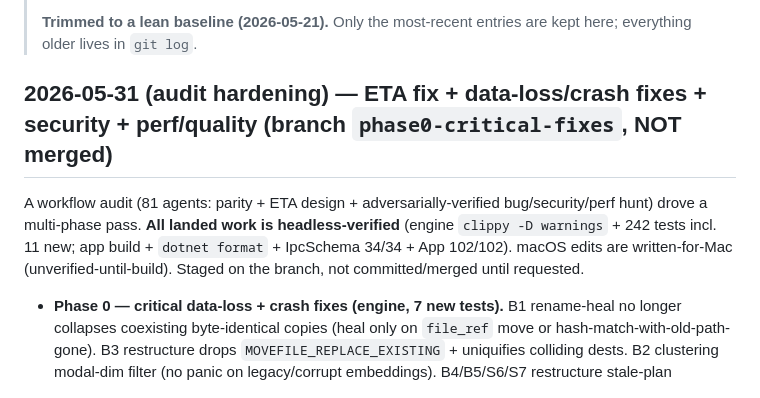
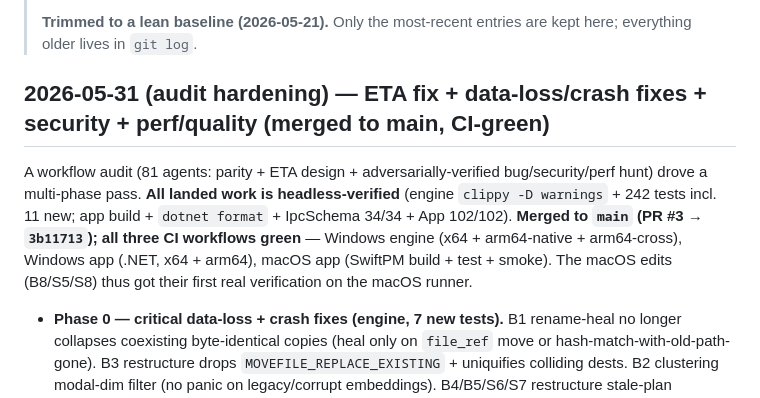
Before and after one commit to WebWorldWide/FileID, a Markdown page: shared/docs/STATE.md, the part around the change. Rendered like a GitHub page.

Commit message:
docs: STATE — audit-hardening pass merged to main, all CI green
PR #3 (3b11713) merged; Windows engine/app + macOS workflows all green.

Co-Authored-By: Claude Opus 4.8 (1M context) <noreply@anthropic.com>

```diff
--- a/shared/docs/STATE.md
+++ b/shared/docs/STATE.md
@@ -8,9 +8,9 @@
 >
 > **Trimmed to a lean baseline (2026-05-21).** Only the most-recent entries are kept here; everything older lives in `git log`.
 
-## 2026-05-31 (audit hardening) — ETA fix + data-loss/crash fixes + security + perf/quality (branch `phase0-critical-fixes`, NOT merged)
+## 2026-05-31 (audit hardening) — ETA fix + data-loss/crash fixes + security + perf/quality (merged to main, CI-green)
 
-A workflow audit (81 agents: parity + ETA design + adversarially-verified bug/security/perf hunt) drove a multi-phase pass. **All landed work is headless-verified** (engine `clippy -D warnings` + 242 tests incl. 11 new; app build + `dotnet format` + IpcSchema 34/34 + App 102/102). macOS edits are written-for-Mac (unverified-until-build). Staged on the branch, not committed/merged until requested.
+A workflow audit (81 agents: parity + ETA design + adversarially-verified bug/security/perf hunt) drove a multi-phase pass. **All landed work is headless-verified** (engine `clippy -D warnings` + 242 tests incl. 11 new; app build + `dotnet format` + IpcSchema 34/34 + App 102/102). **Merged to `main` (PR #3 → `3b11713`); all three CI workflows green** — Windows engine (x64 + arm64-native + arm64-cross), Windows app (.NET, x64 + arm64), macOS app (SwiftPM build + test + smoke). The macOS edits (B8/S5/S8) thus got their first real verification on the macOS runner.
 
 - **Phase 0 — critical data-loss + crash fixes (engine, 7 new tests).** B1 rename-heal no longer collapses coexisting byte-identical copies (heal only on `file_ref` move or hash-match-with-old-path-gone). B3 restructure drops `MOVEFILE_REPLACE_EXISTING` + uniquifies colliding dests. B2 clustering modal-dim filter (no panic on legacy/corrupt embeddings). B4/B5/S6/S7 restructure stale-plan revalidation + corrected atomicity comment + durable recovery sidecar + source containment. B6 `ep_guard` arms the override-aware EP (`runtime::armed_provider`). B7 removed `panic="abort"`. C1/C2/C4 doc-extract zip-bomb caps + trash-log 1024-cap.
 - **Phase 1 — the broken ETA (engine + Windows app + macOS, 2 new tests).** Root cause fixed: ETA divides remaining by a rolling wall-clock EMA, not the per-batch DB-flush rate ("13s for an hour" gone). Windows UI shows the active-stage-labeled ETA ("Tagging — 48m left", "Counting files…"). macOS **B8** rolling-rate reset per session. *Decision:* no IPC `stages[]` array — a scan has 2 live stages; faces/captions are separate jobs with their own ETAs (see DECISIONS).
```
